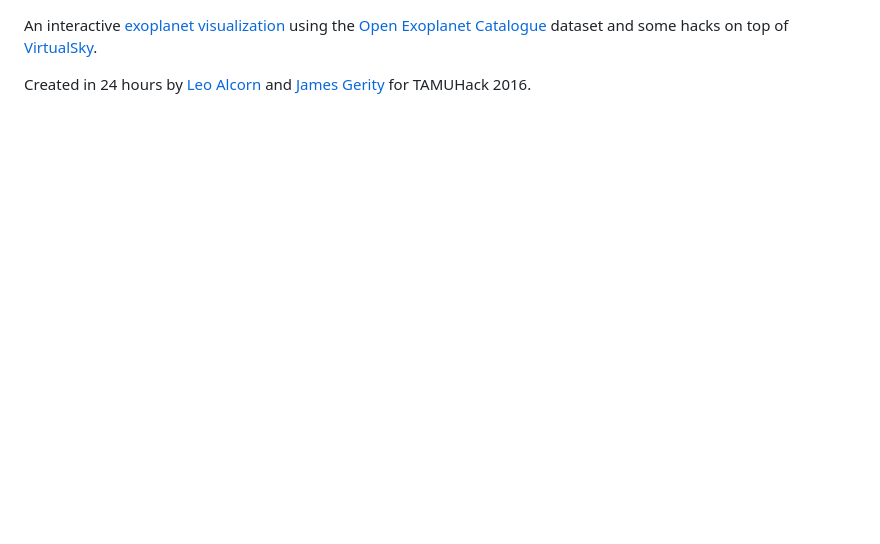
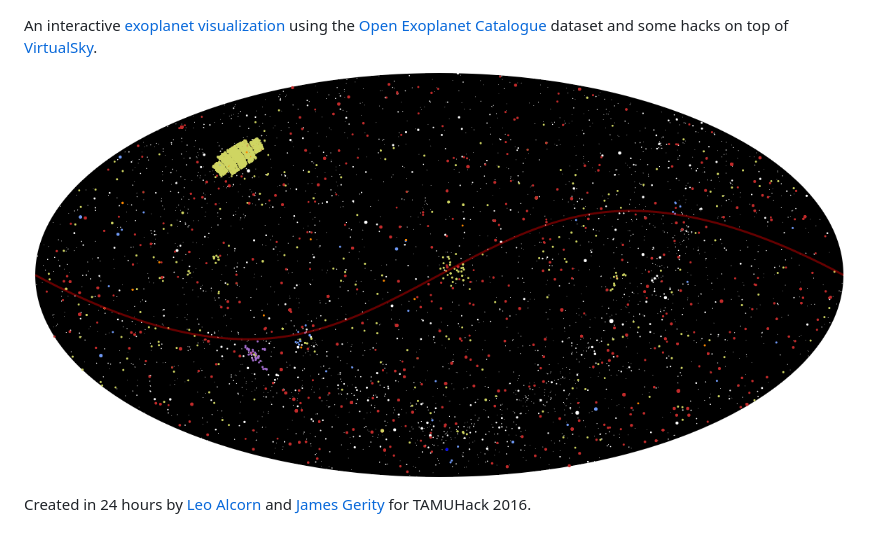
Before and after one commit to SnoopJ/exoplanet_viewer, a Markdown page: README.md, the part around the change. GitHub-like rendering; pictures changed too: preview.png (added); blank space fills up the shorter version.

Commit message:
Added preview image to README

```diff
--- a/README.md
+++ b/README.md
@@ -1,3 +1,5 @@
 An interactive [exoplanet visualization](https://snoopjedi.github.io/exoplanet_viewer/) using the [Open Exoplanet Catalogue](http://www.openexoplanetcatalogue.com/) dataset and some hacks on top of [VirtualSky](https://github.com/slowe/VirtualSky).
 
+![Preview of exoplanet viewer](preview.png)
+
 Created in 24 hours by [Leo Alcorn](https://github.com/lyalcorn) and [James Gerity](https://github.com/snoopjedi) for TAMUHack 2016.
```
